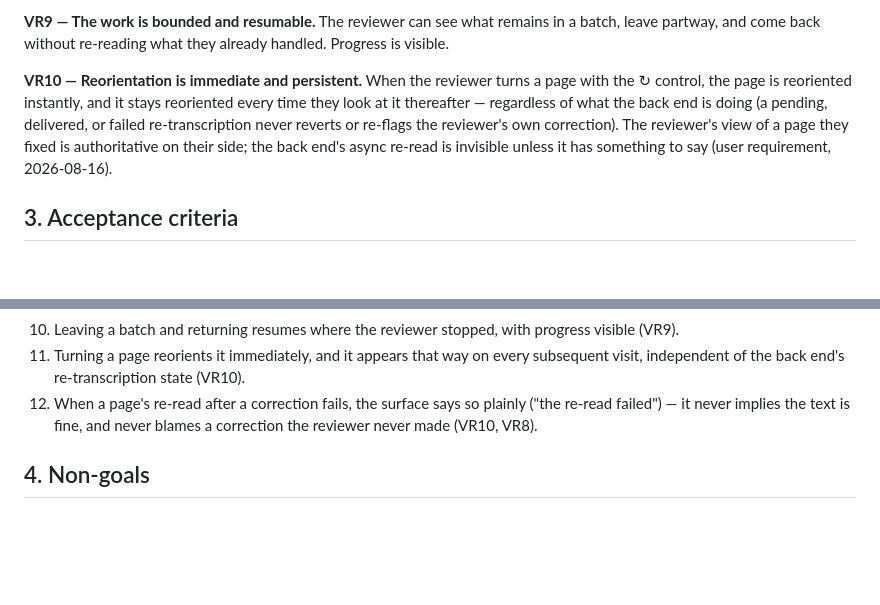
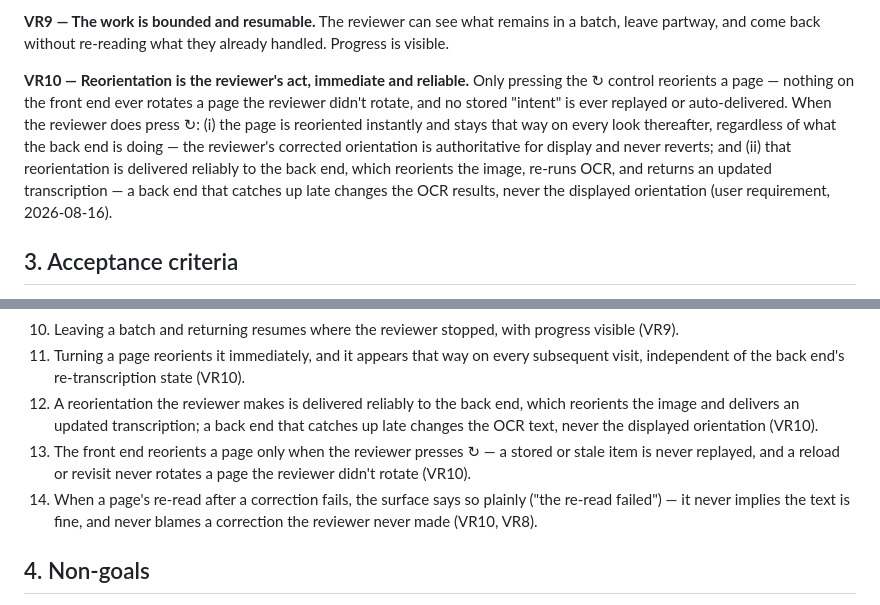
Before and after one commit to ashbywinch/the-loft, a Markdown page: docs/prd/TRANSCRIPTION-REVIEW-PRD.md, 2 parts joined by grey strips. Rendered like a GitHub page; blank space fills up the shorter version.

Commit message:
Lock VR10 to the confirmed reorientation contract
Clarifies what the field test established: only pressing ↻ reorients a
page (no stale-intent replay, no auto-delivery); the display updates
instantly and persists (authoritative, never reverts); the reorientation
is delivered reliably to the backend which reorients + re-OCRs and
returns the updated transcription, and a late backend catch-up changes
OCR text only, never the displayed orientation. Adds acceptance 11-14 and
rewrites the design-decision row.

```diff
--- a/docs/prd/TRANSCRIPTION-REVIEW-PRD.md
+++ b/docs/prd/TRANSCRIPTION-REVIEW-PRD.md
@@ -75,14 +75,17 @@ words are usable on the smaller screen (user, 2026-08-15).
 remains in a batch, leave partway, and come back without re-reading what
 they already handled. Progress is visible.
 
-**VR10 — Reorientation is immediate and persistent.** When the reviewer
-turns a page with the ↻ control, the page is reoriented instantly, and it
-stays reoriented every time they look at it thereafter — regardless of
-what the back end is doing (a pending, delivered, or failed
-re-transcription never reverts or re-flags the reviewer's own correction).
-The reviewer's view of a page they fixed is authoritative on their side;
-the back end's async re-read is invisible unless it has something to say
-(user requirement, 2026-08-16).
+**VR10 — Reorientation is the reviewer's act, immediate and reliable.**
+Only pressing the ↻ control reorients a page — nothing on the front end
+ever rotates a page the reviewer didn't rotate, and no stored "intent" is
+ever replayed or auto-delivered. When the reviewer does press ↻:
+(i) the page is reoriented instantly and stays that way on every look
+thereafter, regardless of what the back end is doing — the reviewer's
+corrected orientation is authoritative for display and never reverts; and
+(ii) that reorientation is delivered reliably to the back end, which
+reorients the image, re-runs OCR, and returns an updated transcription —
+a back end that catches up late changes the OCR results, never the
+displayed orientation (user requirement, 2026-08-16).
 
 ## 3. Acceptance criteria
 
@@ -111,9 +114,16 @@ the back end's async re-read is invisible unless it has something to say
 11. Turning a page reorients it immediately, and it appears that way on
     every subsequent visit, independent of the back end's re-transcription
     state (VR10).
-12. When a page's re-read after a correction fails, the surface says so
-    plainly ("the re-read failed") — it never implies the text is fine, and
-    never blames a correction the reviewer never made (VR10, VR8).
+12. A reorientation the reviewer makes is delivered reliably to the back
+    end, which reorients the image and delivers an updated transcription;
+    a back end that catches up late changes the OCR text, never the
+    displayed orientation (VR10).
+13. The front end reorients a page only when the reviewer presses ↻ — a
+    stored or stale item is never replayed, and a reload or revisit never
+    rotates a page the reviewer didn't rotate (VR10).
+14. When a page's re-read after a correction fails, the surface says so
+    plainly ("the re-read failed") — it never implies the text is fine,
+    and never blames a correction the reviewer never made (VR10, VR8).
 
 ## 4. Non-goals
 
```
Also changed, not shown: docs/plans/design-decisions.md (+1 -1 lines).
